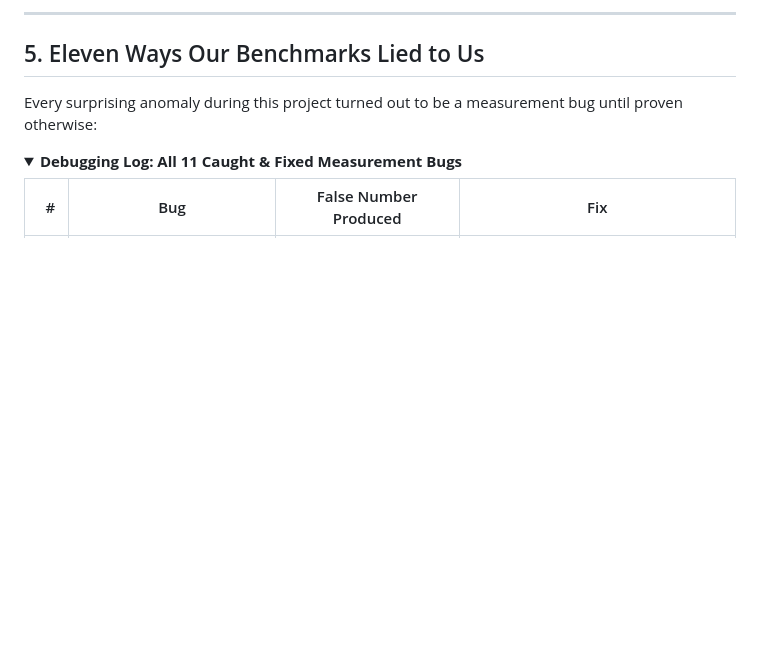
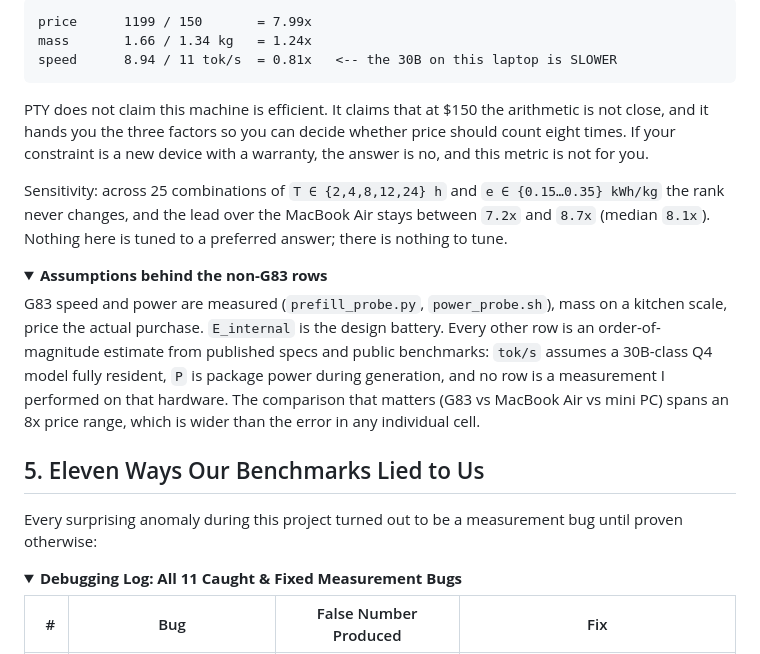
Before and after one commit to pilafbigking/g83-moe-bench, a Markdown page: README.md, the part around one of its changes. Rendered like a GitHub page; folded sections open; blank space fills up the shorter version.

````diff
--- a/README.md
+++ b/README.md
@@ -175,2 +204,16 @@ $$\text{AHAI} = \alpha_{\text{offline}} \times \beta_{\text{25G}} \times \frac{\
 
----
+```
+price      1199 / 150       = 7.99x
+mass       1.66 / 1.34 kg   = 1.24x
+speed      8.94 / 11 tok/s  = 0.81x   <-- the 30B on this laptop is SLOWER
+```
+
+PTY does not claim this machine is efficient. It claims that at \$150 the arithmetic is not close, and it hands you the three factors so you can decide whether price should count eight times. If your constraint is a new device with a warranty, the answer is no, and this metric is not for you.
+
+Sensitivity: across 25 combinations of `T ∈ {2,4,8,12,24} h` and `e ∈ {0.15…0.35} kWh/kg` the rank never changes, and the lead over the MacBook Air stays between `7.2x` and `8.7x` (median `8.1x`). Nothing here is tuned to a preferred answer; there is nothing to tune.
+
+<details>
+<summary><strong>Assumptions behind the non-G83 rows</strong></summary>
+
+G83 speed and power are measured (`prefill_probe.py`, `power_probe.sh`), mass on a kitchen scale, price the actual purchase. `E_internal` is the design battery. Every other row is an order-of-magnitude estimate from published specs and public benchmarks: `tok/s` assumes a 30B-class Q4 model fully resident, `P` is package power during generation, and no row is a measurement I performed on that hardware. The comparison that matters (G83 vs MacBook Air vs mini PC) spans an 8x price range, which is wider than the error in any individual cell.
+
````
Also changed, not shown: other parts of README.md (+41 -11 lines), assets/ahai_ranking.png (deleted), assets/pty_ranking.png (added).
